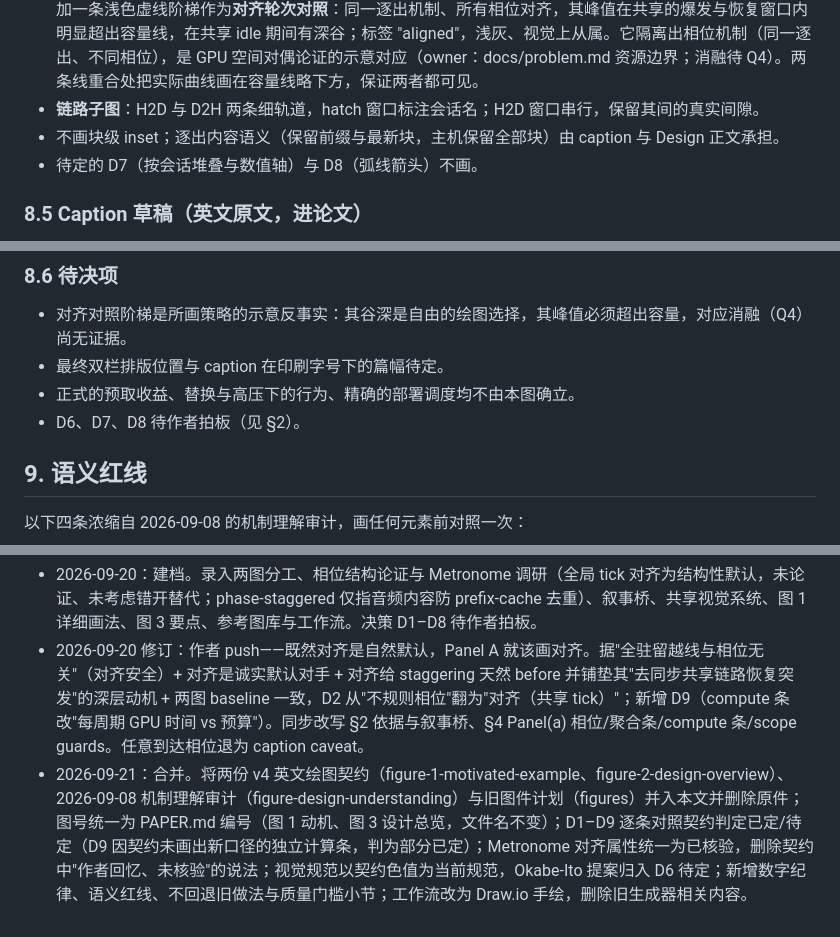
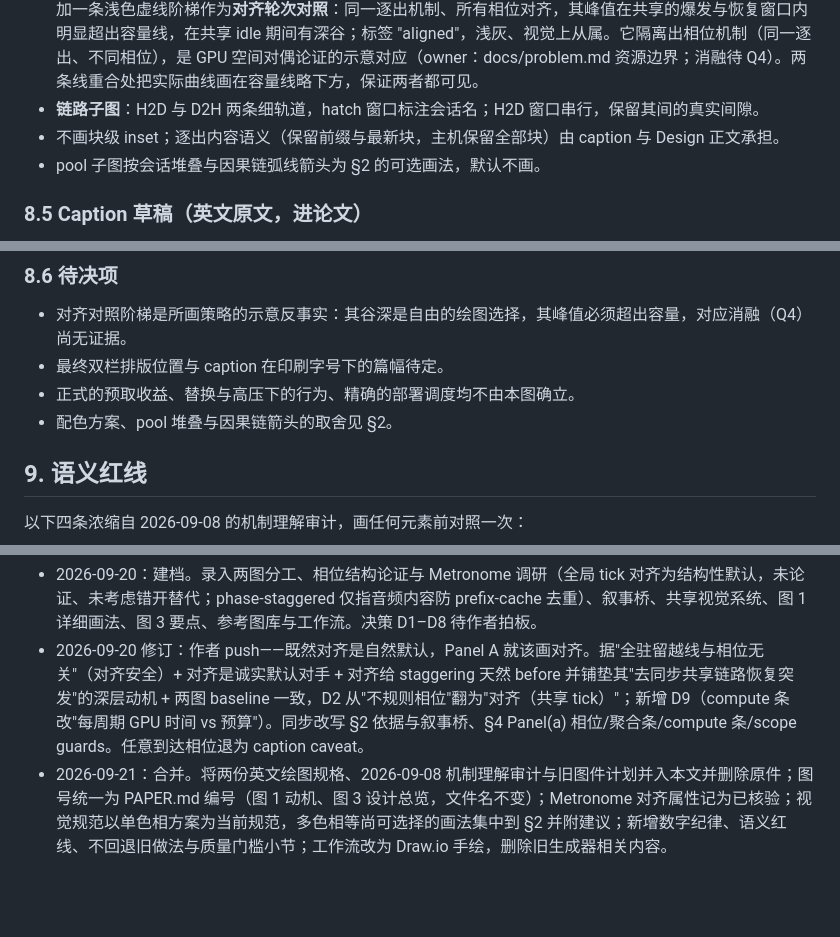
Before and after one commit to xyliax/omni-anything, a Markdown page: eurosys2027/planning/figure-drawing-guide.md, 3 parts joined by grey strips. Drawn GitHub-style; blank space fills up the shorter version.

```diff
--- a/eurosys2027/planning/figure-drawing-guide.md
+++ b/eurosys2027/planning/figure-drawing-guide.md
@@ -204,7 +201,7 @@ Pool 参考值（块，含 H2D 目标）：0、180、300、500 处为 23；400
 - **Pool 子图**（约 0.6 in）：由各泳道求和得到的占用阶梯，对虚线容量线（只写 "capacity"，无数值刻度）。另加一条浅色虚线阶梯作为**对齐轮次对照**：同一逐出机制、所有相位对齐，其峰值在共享的爆发与恢复窗口内明显超出容量线，在共享 idle 期间有深谷；标签 "aligned"，浅灰、视觉上从属。它隔离出相位机制（同一逐出、不同相位），是 GPU 空间对偶论证的示意对应（owner：docs/problem.md 资源边界；消融待 Q4）。两条线重合处把实际曲线画在容量线略下方，保证两者都可见。
 - **链路子图**：H2D 与 D2H 两条细轨道，hatch 窗口标注会话名；H2D 窗口串行，保留其间的真实间隙。
 - 不画块级 inset；逐出内容语义（保留前缀与最新块，主机保留全部块）由 caption 与 Design 正文承担。
-- 待定的 D7（按会话堆叠与数值轴）与 D8（弧线箭头）不画。
+- pool 子图按会话堆叠与因果链弧线箭头为 §2 的可选画法，默认不画。
 
 ### 8.5 Caption 草稿（英文原文，进论文）
 
@@ -215,7 +212,7 @@ Pilarius spreads sessions over a uniform release grid (φ1–φ4, diamonds), evi
 - 对齐对照阶梯是所画策略的示意反事实：其谷深是自由的绘图选择，其峰值必须超出容量，对应消融（Q4）尚无证据。
 - 最终双栏排版位置与 caption 在印刷字号下的篇幅待定。
 - 正式的预取收益、替换与高压下的行为、精确的部署调度均不由本图确立。
-- D6、D7、D8 待作者拍板（见 §2）。
+- 配色方案、pool 堆叠与因果链箭头的取舍见 §2。
 
 <a id="semantic-red-lines"></a>
 ## 9. 语义红线
@@ -278,4 +275,4 @@ Pilarius spreads sessions over a uniform release grid (φ1–φ4, diamonds), evi
 
 - 2026-09-20：建档。录入两图分工、相位结构论证与 Metronome 调研（全局 tick 对齐为结构性默认，未论证、未考虑错开替代；phase-staggered 仅指音频内容防 prefix-cache 去重）、叙事桥、共享视觉系统、图 1 详细画法、图 3 要点、参考图库与工作流。决策 D1–D8 待作者拍板。
 - 2026-09-20 修订：作者 push——既然对齐是自然默认，Panel A 就该画对齐。据"全驻留越线与相位无关"（对齐安全）+ 对齐是诚实默认对手 + 对齐给 staggering 天然 before 并铺垫其"去同步共享链路恢复突发"的深层动机 + 两图 baseline 一致，D2 从"不规则相位"翻为"对齐（共享 tick）"；新增 D9（compute 条改"每周期 GPU 时间 vs 预算"）。同步改写 §2 依据与叙事桥、§4 Panel(a) 相位/聚合条/compute 条/scope guards。任意到达相位退为 caption caveat。
-- 2026-09-21：合并。将两份 v4 英文绘图契约（figure-1-motivated-example、figure-2-design-overview）、2026-09-08 机制理解审计（figure-design-understanding）与旧图件计划（figures）并入本文并删除原件；图号统一为 PAPER.md 编号（图 1 动机、图 3 设计总览，文件名不变）；D1–D9 逐条对照契约判定已定/待定（D9 因契约未画出新口径的独立计算条，判为部分已定）；Metronome 对齐属性统一为已核验，删除契约中"作者回忆、未核验"的说法；视觉规范以契约色值为当前规范，Okabe-Ito 提案归入 D6 待定；新增数字纪律、语义红线、不回退旧做法与质量门槛小节；工作流改为 Draw.io 手绘，删除旧生成器相关内容。
+- 2026-09-21：合并。将两份英文绘图规格、2026-09-08 机制理解审计与旧图件计划并入本文并删除原件；图号统一为 PAPER.md 编号（图 1 动机、图 3 设计总览，文件名不变）；Metronome 对齐属性记为已核验；视觉规范以单色相方案为当前规范，多色相等尚可选择的画法集中到 §2 并附建议；新增数字纪律、语义红线、不回退旧做法与质量门槛小节；工作流改为 Draw.io 手绘，删除旧生成器相关内容。
```
Also changed, not shown: other parts of eurosys2027/planning/figure-drawing-guide.md (+17 -20 lines), eurosys2027/planning/ai-use-log.md (+1 -0 lines).
